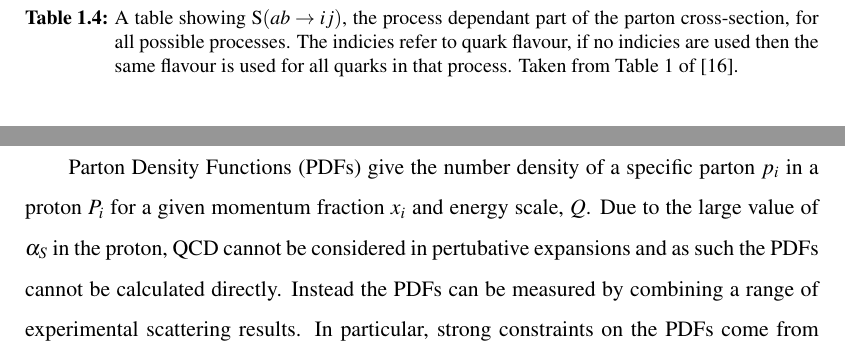
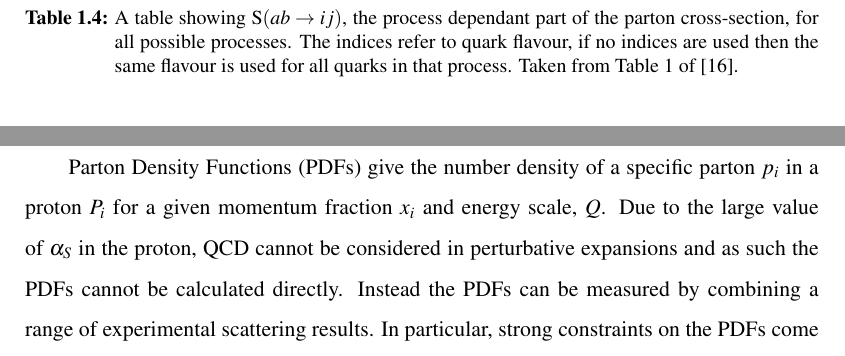
Before and after one commit to laurie97/UCL_Phd_Thesis, a LaTeX thesis (Thesis.tex, which reads Chapters/Theory.tex): two parts of page 30 of 128, joined at a grey line, cut so that both start at the same text. Compiled offline with pdfLaTeX.

Commit message:
Small changes

```diff
--- a/Chapters/Theory.tex
+++ b/Chapters/Theory.tex
@@ -435,9 +435,9 @@ $\text{S}(ab \to ij)$ for each process is given in Table~\ref{tab:theo-qcd_dijet
     \includegraphics[width=0.7\linewidth, angle=0]{figs/Theory/qcd_dijet_stable.pdf}
   \end{center}
   \caption[A table showing $\text{S}(ab \to ij)$, the process dependant part of the parton cross-section, for all possible processes.
-    The indicies refer to quark flavour, if no indicies are used then the same flavour is used for all quarks in that process.]
+    The indices refer to quark flavour, if no indices are used then the same flavour is used for all quarks in that process.]
           {A table showing $\text{S}(ab \to ij)$, the process dependant part of the parton cross-section, for all possible processes.
-            The indicies refer to quark flavour, if no indicies are used then the same flavour is used for all quarks in that process. Taken from Table 1 of~\cite{theo-dijet_harris}.}
+            The indices refer to quark flavour, if no indices are used then the same flavour is used for all quarks in that process. Taken from Table 1 of~\cite{theo-dijet_harris}.}
   \label{tab:theo-qcd_dijet_s}
 \end{table}
 
@@ -454,7 +454,7 @@ in addition to a sea of quarks and gluons from QCD effects, that will typically
 
 Parton Density Functions (PDFs) give the number density of a specific parton $p_i$ in a proton $P_i$
 for a given momentum fraction $x_i$ and energy scale, $Q$.
-Due to the large value of $\alpha_S$ in the proton, QCD cannot be considered in pertubative expansions and as such the PDFs cannot be calculated directly.
+Due to the large value of $\alpha_S$ in the proton, QCD cannot be considered in perturbative expansions and as such the PDFs cannot be calculated directly.
 Instead the PDFs can be measured by combining a range of experimental scattering results.
 In particular, strong constraints on the PDFs come from deep inelastic scattering using $ep$ colliders, such as HERA~\cite{theo-qcd_hera};
 the strong constraints are due, in part, to there only being one parton in the collision allowing direct access to the PDFs in a cross-section measurement.
```
Also changed, not shown: Chapters/Theory.tex (2 more changed lines).
